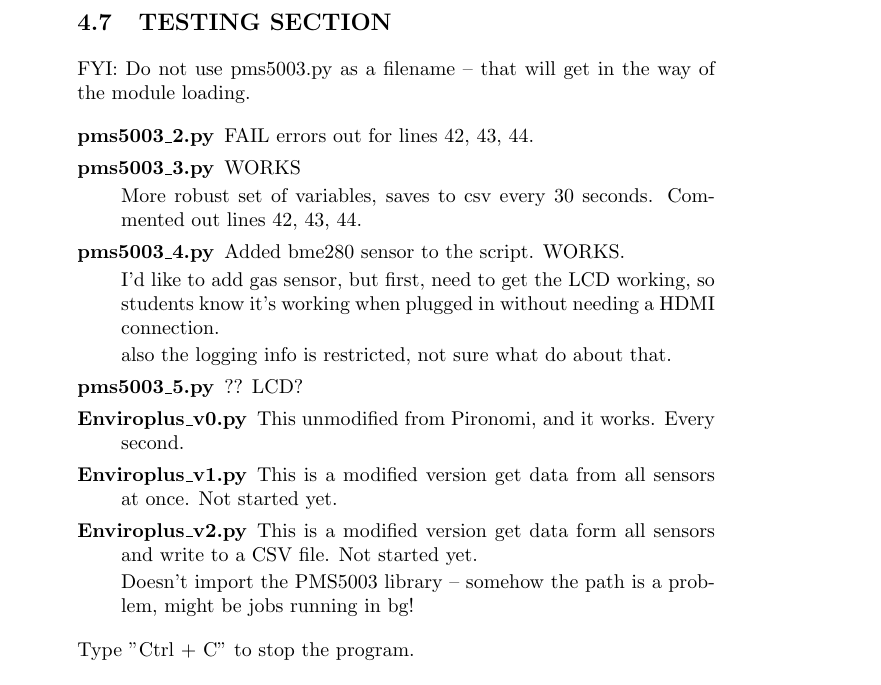
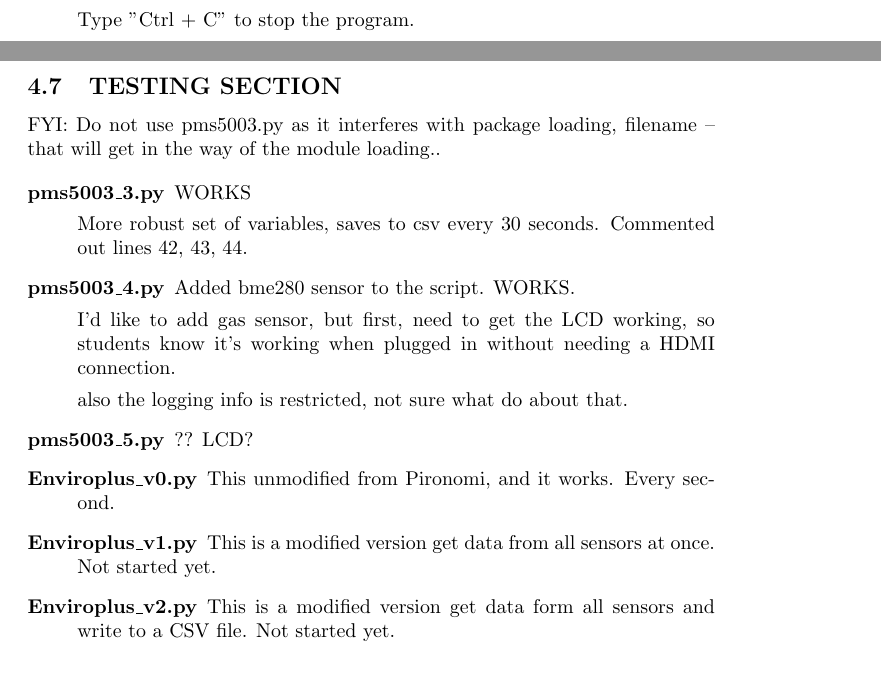
Before and after one commit to marclos/EJnPi, a LaTeX document (Set-Up_Notes_SP25.tex): part of page 6 of 7 before the commit and two parts of pages 5 and 6 of 7 after it, the two joined at a grey line, cut so that both start at the same text. Compiled offline with pdfLaTeX.

Commit message:
added 12

```diff
--- a/Set-Up_Notes_SP25.tex
+++ b/Set-Up_Notes_SP25.tex
@@ -265,16 +265,17 @@ python EA30-particulates.py
 \end{verbatim}
 
 
+
+Type "Ctrl + C" to stop the program.
+
+\end{description}
+
+
 \subsection{TESTING SECTION}
 
-FYI: Do not use pms5003.py as a filename -- that will get in the way of the module loading.
-
+FYI: Do not use pms5003.py as it interferes with package loading, filename -- that will get in the way of the module loading..
 
 \begin{description}
-
-\item[pms5003\_2.py]
-
-FAIL errors out for lines 42, 43, 44.
 
 \item[pms5003\_3.py] WORKS
 
@@ -290,25 +291,13 @@ also the logging info is restricted, not sure what do about that.
 
 \item[pms5003\_5.py] ?? LCD?
 
+\item[Enviroplus\_v0.py] This unmodified from Pironomi, and it works. Every second.
 
 
-  \item[Enviroplus\_v0.py] This unmodified from Pironomi, and it works. Every second.
-  \item[Enviroplus\_v1.py] This is a modified version get data from all sensors at once. Not started yet.   \item[Enviroplus\_v2.py] This is a modified version get data form all sensors and write to a CSV file. Not started yet.
+\item[Enviroplus\_v1.py] This is a modified version get data from all sensors at once. Not started yet.
 
+\item[Enviroplus\_v2.py] This is a modified version get data form all sensors and write to a CSV file. Not started yet.
 
-Doesn't import the PMS5003 library -- somehow the path is a problem, might be jobs running in bg!
-
-
-
-
-\end{description}
-
-
-
-
-
-
-Type "Ctrl + C" to stop the program.
 
 \end{description}
 
```
Also changed, not shown: Set-Up_Notes_SP25.pdf, Set-Up_Notes_SP25.tex (18 more changed lines).
